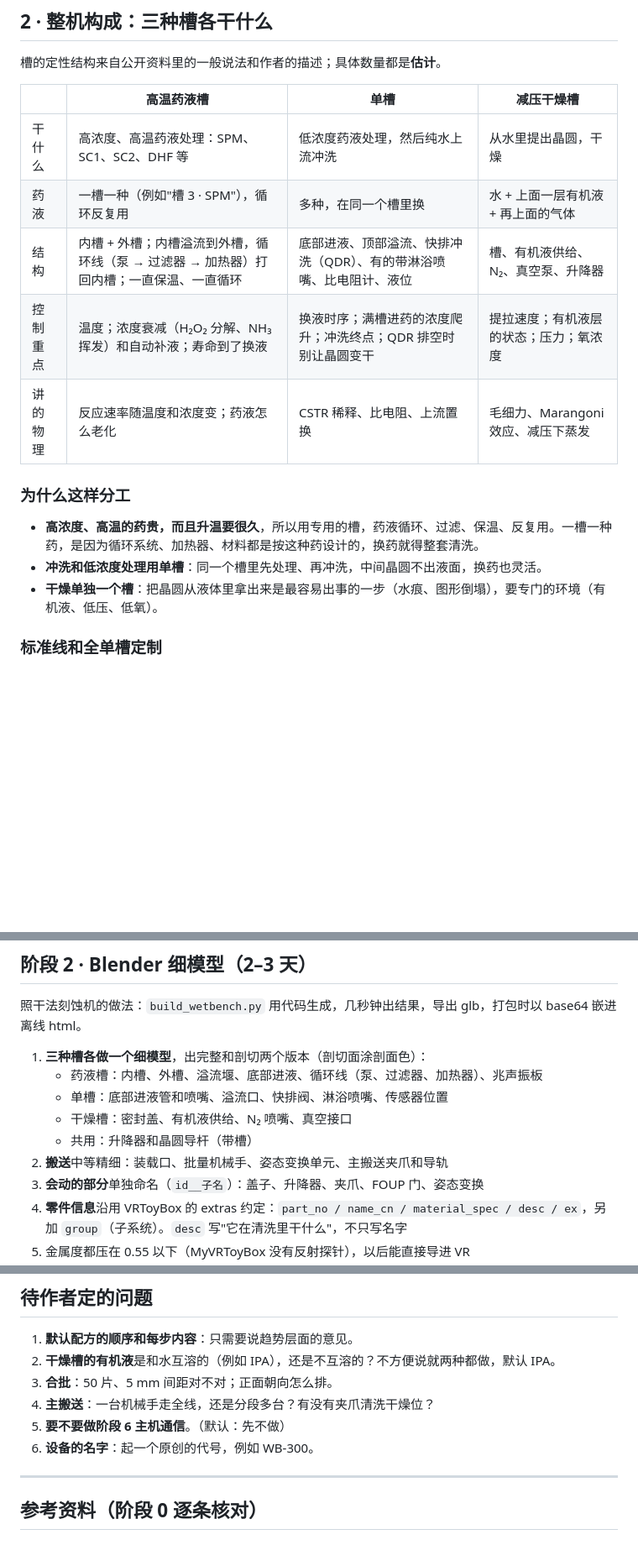
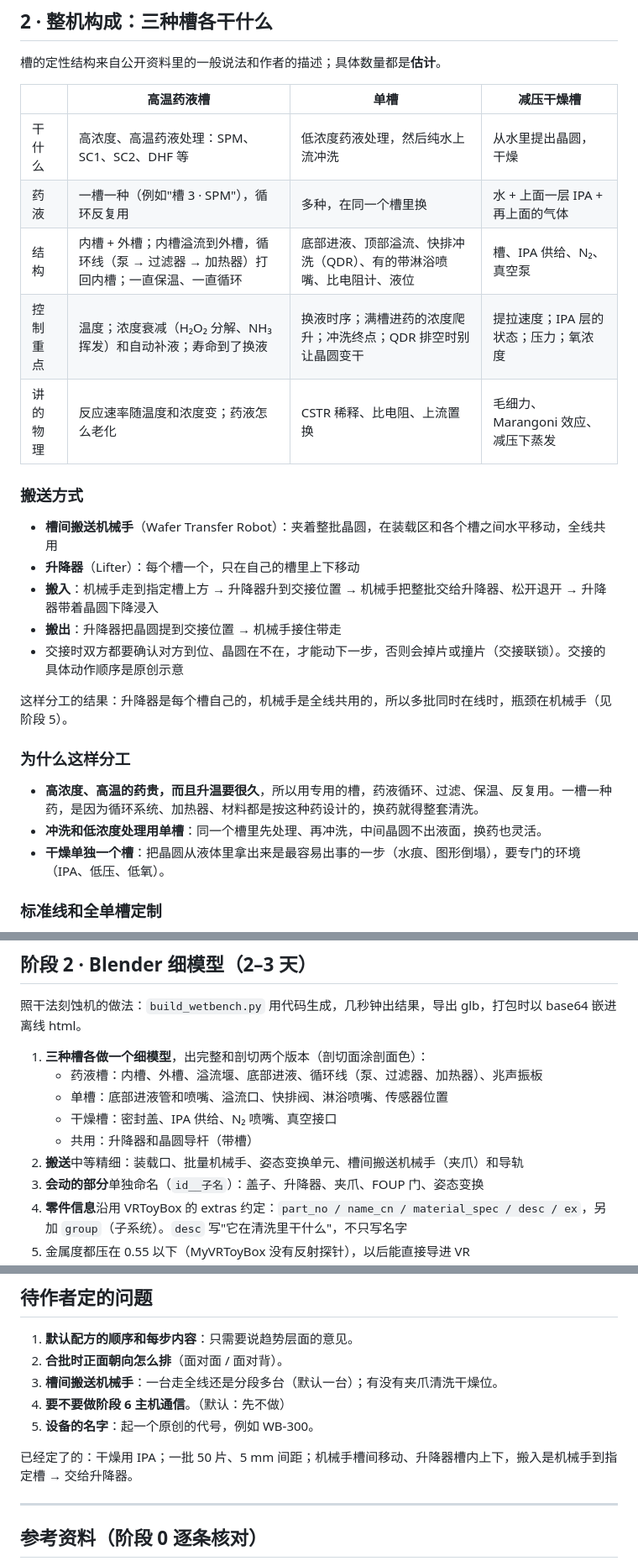
Before and after one commit to GuangxianZhu/SEMI-WetBatchCleaner, a Markdown page: 搭建路线.md, 3 parts joined by grey strips. Shown at 84% size. Drawn GitHub-style; blank space fills up the shorter version.

```diff
--- a/搭建路线.md
+++ b/搭建路线.md
@@ -51,16 +54,26 @@
 | | 高温药液槽 | 单槽 | 减压干燥槽 |
 |---|---|---|---|
 | 干什么 | 高浓度、高温药液处理：SPM、SC1、SC2、DHF 等 | 低浓度药液处理，然后纯水上流冲洗 | 从水里提出晶圆，干燥 |
-| 药液 | 一槽一种（例如"槽 3 · SPM"），循环反复用 | 多种，在同一个槽里换 | 水 + 上面一层有机液 + 再上面的气体 |
-| 结构 | 内槽 + 外槽；内槽溢流到外槽，循环线（泵 → 过滤器 → 加热器）打回内槽；一直保温、一直循环 | 底部进液、顶部溢流、快排冲洗（QDR）、有的带淋浴喷嘴、比电阻计、液位 | 槽、有机液供给、N₂、真空泵、升降器 |
-| 控制重点 | 温度；浓度衰减（H₂O₂ 分解、NH₃ 挥发）和自动补液；寿命到了换液 | 换液时序；满槽进药的浓度爬升；冲洗终点；QDR 排空时别让晶圆变干 | 提拉速度；有机液层的状态；压力；氧浓度 |
+| 药液 | 一槽一种（例如"槽 3 · SPM"），循环反复用 | 多种，在同一个槽里换 | 水 + 上面一层 IPA + 再上面的气体 |
+| 结构 | 内槽 + 外槽；内槽溢流到外槽，循环线（泵 → 过滤器 → 加热器）打回内槽；一直保温、一直循环 | 底部进液、顶部溢流、快排冲洗（QDR）、有的带淋浴喷嘴、比电阻计、液位 | 槽、IPA 供给、N₂、真空泵 |
+| 控制重点 | 温度；浓度衰减（H₂O₂ 分解、NH₃ 挥发）和自动补液；寿命到了换液 | 换液时序；满槽进药的浓度爬升；冲洗终点；QDR 排空时别让晶圆变干 | 提拉速度；IPA 层的状态；压力；氧浓度 |
 | 讲的物理 | 反应速率随温度和浓度变；药液怎么老化 | CSTR 稀释、比电阻、上流置换 | 毛细力、Marangoni 效应、减压下蒸发 |
+
+### 搬送方式
+
+- **槽间搬送机械手**（Wafer Transfer Robot）：夹着整批晶圆，在装载区和各个槽之间水平移动，全线共用
+- **升降器**（Lifter）：每个槽一个，只在自己的槽里上下移动
+- **搬入**：机械手走到指定槽上方 → 升降器升到交接位置 → 机械手把整批交给升降器、松开退开 → 升降器带着晶圆下降浸入
+- **搬出**：升降器把晶圆提到交接位置 → 机械手接住带走
+- 交接时双方都要确认对方到位、晶圆在不在，才能动下一步，否则会掉片或撞片（交接联锁）。交接的具体动作顺序是原创示意
+
+这样分工的结果：升降器是每个槽自己的，机械手是全线共用的，所以多批同时在线时，瓶颈在机械手（见阶段 5）。
 
 ### 为什么这样分工
 
 - **高浓度、高温的药贵，而且升温要很久**，所以用专用的槽，药液循环、过滤、保温、反复用。一槽一种药，是因为循环系统、加热器、材料都是按这种药设计的，换药就得整套清洗。
 - **冲洗和低浓度处理用单槽**：同一个槽里先处理、再冲洗，中间晶圆不出液面，换药也灵活。
-- **干燥单独一个槽**：把晶圆从液体里拿出来是最容易出事的一步（水痕、图形倒塌），要专门的环境（有机液、低压、低氧）。
+- **干燥单独一个槽**：把晶圆从液体里拿出来是最容易出事的一步（水痕、图形倒塌），要专门的环境（IPA、低压、低氧）。
 
 ### 标准线和全单槽定制
 
@@ -270,9 +284,9 @@ SEMI-WetBatchCleaner/
 1. **三种槽各做一个细模型**，出完整和剖切两个版本（剖切面涂剖面色）：
    - 药液槽：内槽、外槽、溢流堰、底部进液、循环线（泵、过滤器、加热器）、兆声振板
    - 单槽：底部进液管和喷嘴、溢流口、快排阀、淋浴喷嘴、传感器位置
-   - 干燥槽：密封盖、有机液供给、N₂ 喷嘴、真空接口
+   - 干燥槽：密封盖、IPA 供给、N₂ 喷嘴、真空接口
    - 共用：升降器和晶圆导杆（带槽）
-2. **搬送**中等精细：装载口、批量机械手、姿态变换单元、主搬送夹爪和导轨
+2. **搬送**中等精细：装载口、批量机械手、姿态变换单元、槽间搬送机械手（夹爪）和导轨
 3. **会动的部分**单独命名（`id__子名`）：盖子、升降器、夹爪、FOUP 门、姿态变换
 4. **零件信息**沿用 VRToyBox 的 extras 约定：`part_no / name_cn / material_spec / desc / ex`，另加 `group`（子系统）。`desc` 写"它在清洗里干什么"，不只写名字
 5. 金属度都压在 0.55 以下（MyVRToyBox 没有反射探针），以后能直接导进 VR
@@ -406,11 +421,12 @@ SEMI-WetBatchCleaner/
 ## 待作者定的问题
 
 1. **默认配方的顺序和每步内容**：只需要说趋势层面的意见。
-2. **干燥槽的有机液**是和水互溶的（例如 IPA），还是不互溶的？不方便说就两种都做，默认 IPA。
-3. **合批**：50 片、5 mm 间距对不对；正面朝向怎么排。
-4. **主搬送**：一台机械手走全线，还是分段多台？有没有夹爪清洗干燥位？
-5. **要不要做阶段 6 主机通信**。（默认：先不做）
-6. **设备的名字**：起一个原创的代号，例如 WB-300。
+2. **合批时正面朝向怎么排**（面对面 / 面对背）。
+3. **槽间搬送机械手**：一台走全线还是分段多台（默认一台）；有没有夹爪清洗干燥位。
+4. **要不要做阶段 6 主机通信**。（默认：先不做）
+5. **设备的名字**：起一个原创的代号，例如 WB-300。
+
+已经定了的：干燥用 IPA；一批 50 片、5 mm 间距；机械手槽间移动、升降器槽内上下，搬入是机械手到指定槽 → 交给升降器。
 
 ---
 
```
Also changed, not shown: other parts of 搭建路线.md (+30 -24 lines).
